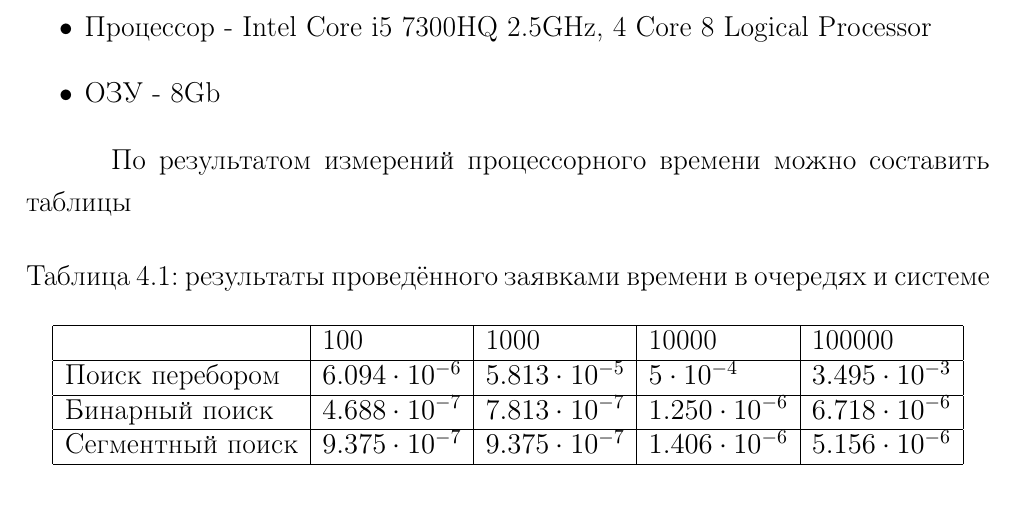
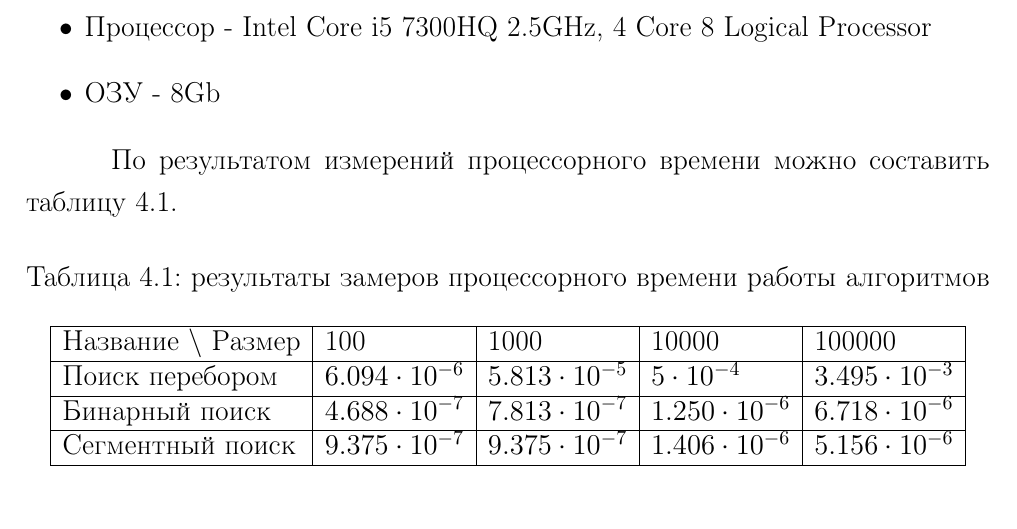
Before and after one commit to shlyapos/bmstu_analyseAlg, a LaTeX document (lab_07/report.tex): part of page 14 of 17, cut so that both start at the same text. Compiled offline with pdfLaTeX.

Commit message:
FIX: some mistakes

```diff
--- a/lab_07/report.tex
+++ b/lab_07/report.tex
@@ -297,15 +297,15 @@ def doTimeTest():
     \item ОЗУ - 8Gb
 \end{itemize}
 
-По результатом измерений процессорного времени можно составить таблицы
+По результатом измерений процессорного времени можно составить таблицу 4.1.
 
 \begin{table}[h!]
-\caption{результаты проведённого заявками времени в очередях и системе}
+\caption{результаты замеров процессорного времени работы алгоритмов}
 \label{tabular:timesandtenses}
 \begin{center}
 \begin{tabular}{ | l | l | l | l | l | }
 \hline
-                     & 100                   & 1000                  & 10000                 & 100000                \\ \hline
+    Название $\backslash$ Размер & 100                   & 1000                  & 10000                 & 100000                \\ \hline
     Поиск перебором  & $6.094 \cdot 10^{-6}$ & $5.813 \cdot 10^{-5}$ & $5 \cdot 10^{-4}$     & $3.495 \cdot 10^{-3}$ \\ \hline
     Бинарный поиск   & $4.688 \cdot 10^{-7}$ & $7.813 \cdot 10^{-7}$ & $1.250 \cdot 10^{-6}$ & $6.718 \cdot 10^{-6}$ \\ \hline
     Сегментный поиск & $9.375 \cdot 10^{-7}$ & $9.375 \cdot 10^{-7}$ & $1.406 \cdot 10^{-6}$ & $5.156 \cdot 10^{-6}$ \\ \hline
```
Also changed, not shown: lab_07/report.pdf.
